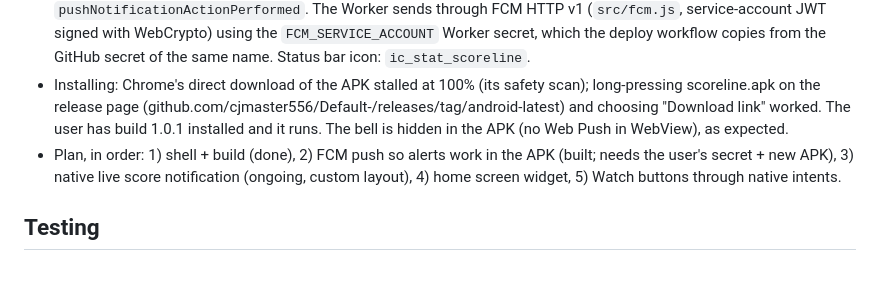
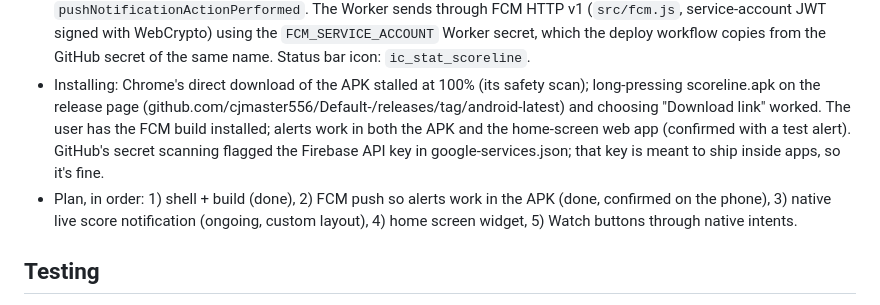
Before and after one commit to cjmaster556/Default-, a Markdown page: CLAUDE.md, the part around the change. Rendered like a GitHub page; blank space fills up the shorter version.

Commit message:
Note that APK alerts work on the phone
Co-Authored-By: Claude Opus 5.5 <noreply@anthropic.com>
Claude-Session: https://claude.ai/code/session_01Mtk6MSzGPJGScHWvNSAU11

```diff
--- a/CLAUDE.md
+++ b/CLAUDE.md
@@ -115,8 +115,9 @@ The "middle path" toward an APK (user asked to pace it a little each day): a Cap
   Worker secret, which the deploy workflow copies from the GitHub secret of the same name. Status bar icon: `ic_stat_scoreline`.
 - Installing: Chrome's direct download of the APK stalled at 100% (its safety scan); long-pressing scoreline.apk on the
   release page (github.com/cjmaster556/Default-/releases/tag/android-latest) and choosing "Download link" worked.
-  The user has build 1.0.1 installed and it runs. The bell is hidden in the APK (no Web Push in WebView), as expected.
-- Plan, in order: 1) shell + build (done), 2) FCM push so alerts work in the APK (built; needs the user's secret + new APK), 3) native live score notification
+  The user has the FCM build installed; alerts work in both the APK and the home-screen web app (confirmed with a test alert).
+  GitHub's secret scanning flagged the Firebase API key in google-services.json; that key is meant to ship inside apps, so it's fine.
+- Plan, in order: 1) shell + build (done), 2) FCM push so alerts work in the APK (done, confirmed on the phone), 3) native live score notification
   (ongoing, custom layout), 4) home screen widget, 5) Watch buttons through native intents.
 
 ## Testing
```
